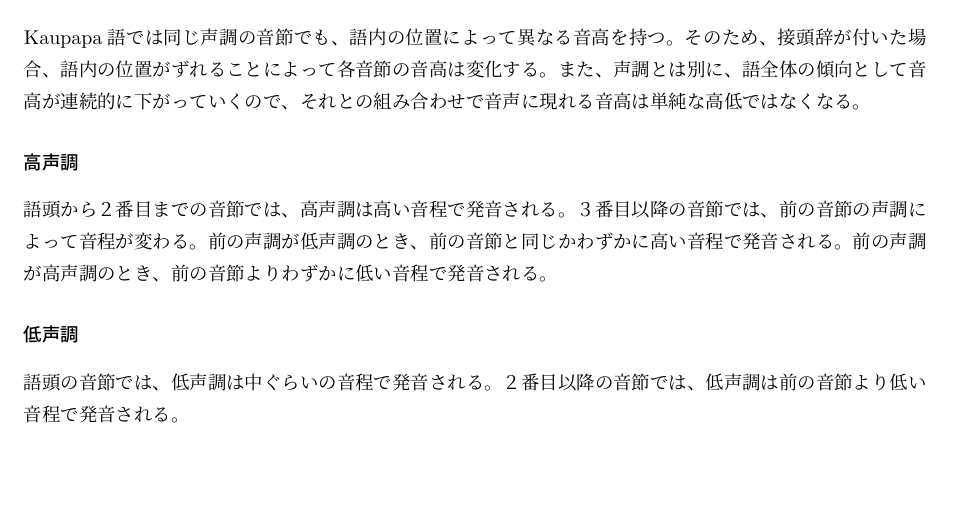
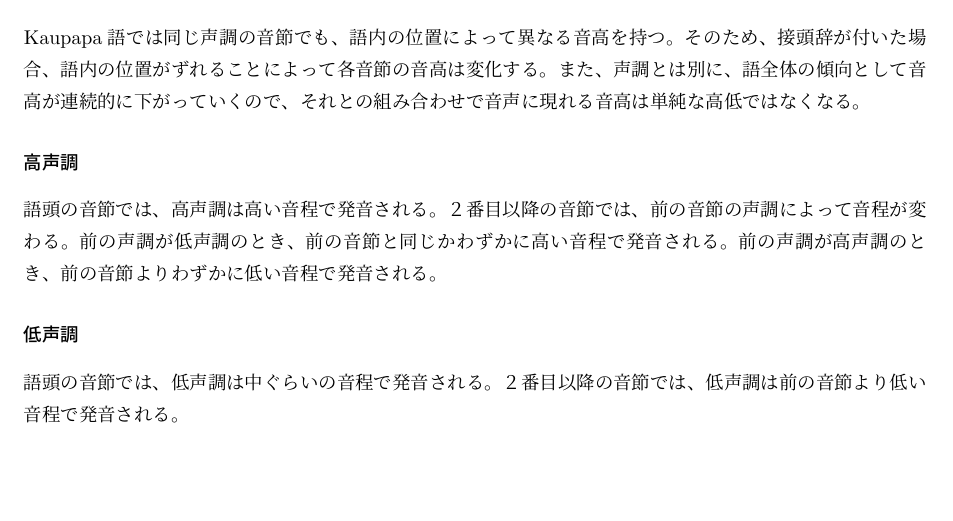
Before and after one commit to yuuri3/lang, a LaTeX document (myLanguage.tex, which reads section/声調.tex): part of page 8 of 12, cut so that both start at the same text. Compiled offline with upLaTeX and dvipdfmx.

Commit message:
fix 声調.tex

```diff
--- a/section/声調.tex
+++ b/section/声調.tex
@@ -5,9 +5,9 @@
 % TODO IPA表記（コンパイル成功後）
 
 \subparagraph{高声調}
-語頭から２番目までの音節では、高声調は高い音程で発音される。
+語頭の音節では、高声調は高い音程で発音される。
 % TODO 例
-３番目以降の音節では、前の音節の声調によって音程が変わる。
+２番目以降の音節では、前の音節の声調によって音程が変わる。
 前の声調が低声調のとき、前の音節と同じかわずかに高い音程で発音される。
 前の声調が高声調のとき、前の音節よりわずかに低い音程で発音される。
 % TODO 例
```
